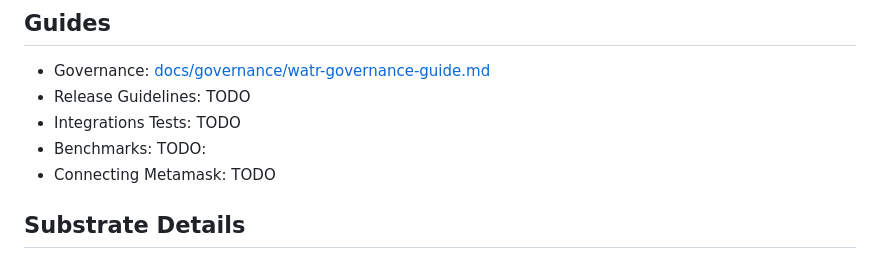
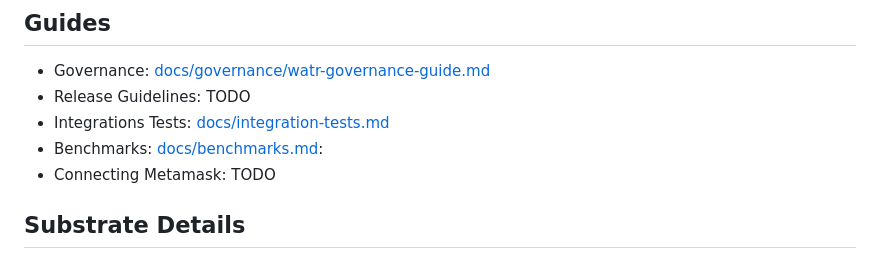
Before and after one commit to Watr-Protocol/watr, a Markdown page: README.md, the part around the change. Drawn GitHub-style.

Commit message:
added more guide-links to README

```diff
--- a/README.md
+++ b/README.md
@@ -49,8 +49,8 @@ cargo +nightly test
 ## Guides
 - Governance: [docs/governance/watr-governance-guide.md](docs/governance/watr-governance-guide.md)
 - Release Guidelines: TODO
-- Integrations Tests: TODO
-- Benchmarks: TODO:
+- Integrations Tests: [docs/integration-tests.md](docs/integration-tests.md)
+- Benchmarks: [docs/benchmarks.md](docs/benchmarks.md):
 - Connecting Metamask: TODO
 
 ## Substrate Details
```
